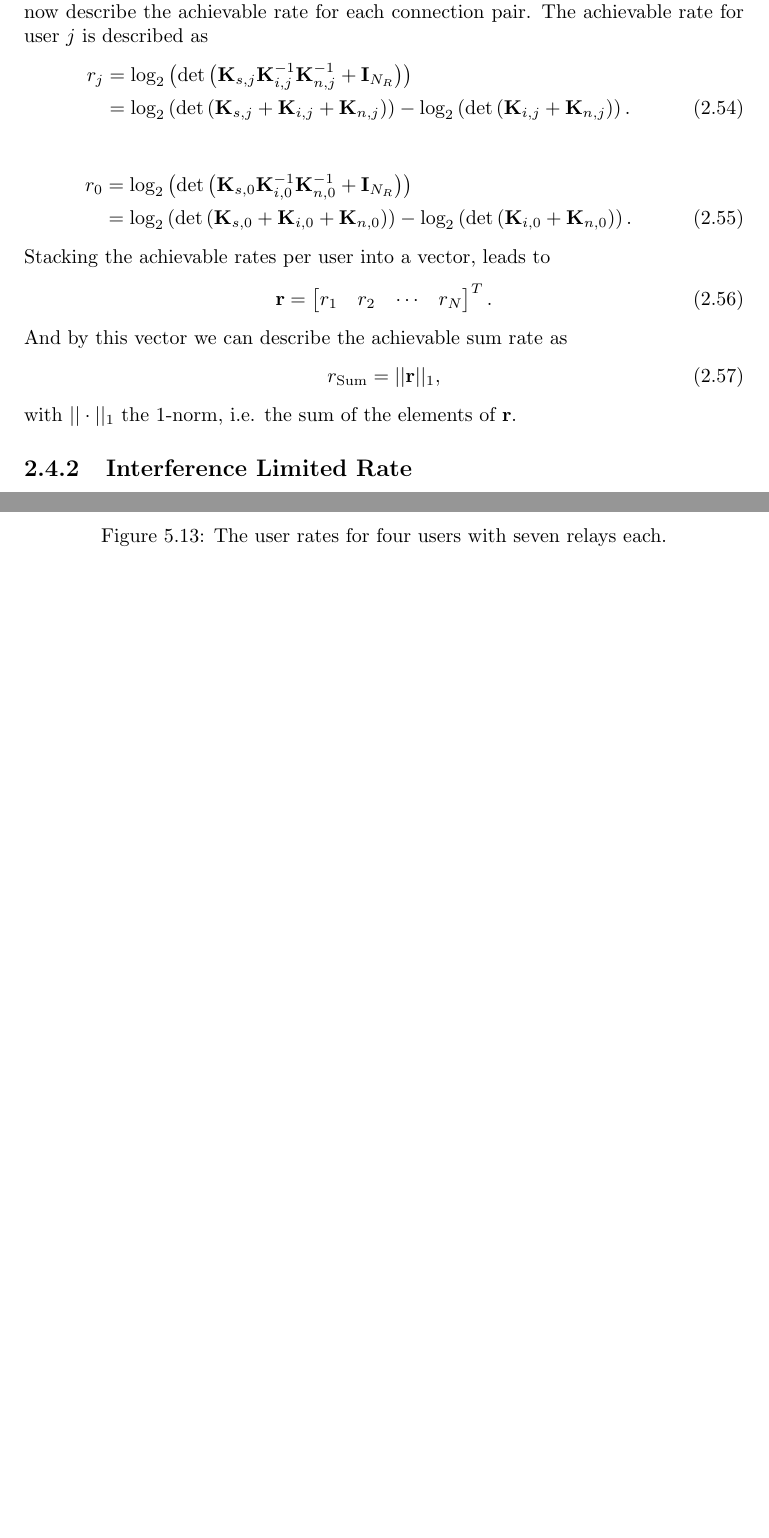
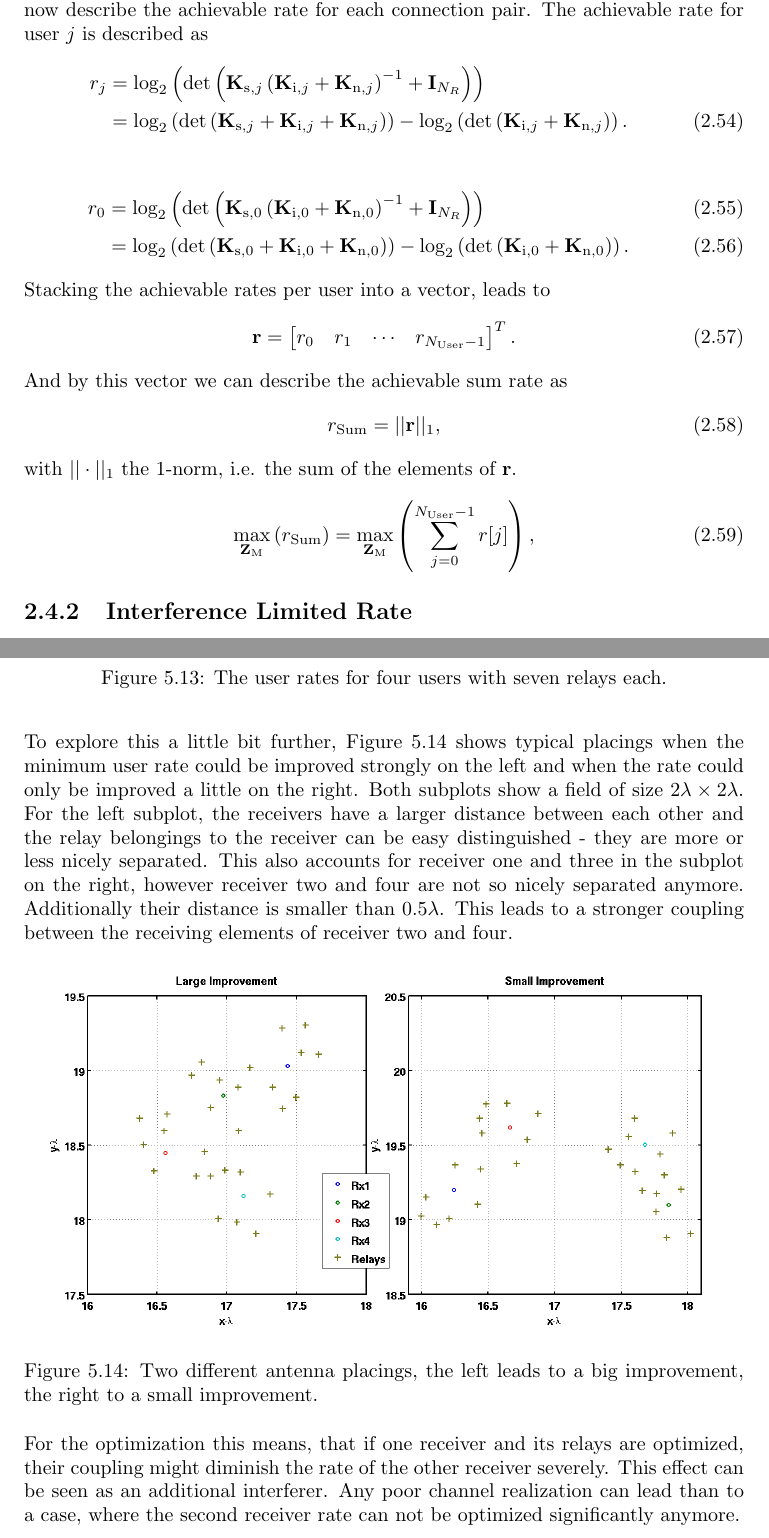
Before and after one commit to gahrb/ma_thesis, a LaTeX thesis (report/report.tex, which reads report/chapters/results.tex, report/chapters/system.tex): two parts of pages 30 and 58 of 64 before the commit and two parts of pages 30 and 58 of 66 after it, joined at a grey line, cut so that both start at the same text, the shorter picture padded with empty space. Compiled offline with pdfLaTeX.

Commit message:
typo changes in pictures and some presentation stuff

```diff
--- a/report/chapters/results.tex
+++ b/report/chapters/results.tex
@@ -273,3 +276,19 @@ This might be the optimal solution, it might however also be, that the solver di
+To explore this a little bit further, Figure~\ref{fig:4user_placing} shows typical placings when the minimum user rate could be improved strongly on the left and when the rate could only be improved a little on the right.
+Both subplots show a field of size $2\lambda \times 2\lambda$.
+For the left subplot, the receivers have a larger distance between each other and the relay belongings to the receiver can be easy distinguished - they are more or less nicely separated.
+This also accounts for receiver one and three in the subplot on the right, however receiver two and four are not so nicely separated anymore.
+Additionally their distance is smaller than $0.5\lambda$.
+This leads to a stronger coupling between the receiving elements of receiver two and four.
+\begin{figure}[h]
+\centering
+  \includegraphics[width=0.95\linewidth]{images/Antenna_placing_4user.png}
+\caption{Two different antenna placings, the left leads to a big improvement, the right to a small improvement.}
+\label{fig:4user_placing}
+\end{figure}
+
+For the optimization this means, that if one receiver and its relays are optimized, their coupling might diminish the rate of the other receiver severely.
+This effect can be seen as an additional interferer.
+Any poor channel realization can lead than to a case, where the second receiver rate can not be optimized significantly anymore.
 
 
 \section{TDMA - Combination}
--- a/report/chapters/system.tex
+++ b/report/chapters/system.tex
@@ -368,17 +368,20 @@ The achievable rate for user $j$ is described as
 \begin{align}
 \label{eq:achiev_rate}
 \nonumber
-r_j &= \text{log}_2\left(\text{det}\left(\mat{K}_{s,j}\mat{K}_{i,j}^{-1}\mat{K}_{n,j}^{-1}+\mat{I}_{N_R}\right)\right)\\
- &=\text{log}_2\left(\text{det}\left(\mat{K}_{s,j}+\mat{K}_{i,j}+\mat{K}_{n,j}\right)\right) -
-	     	\text{log}_2\left(\text{det}\left(\mat{K}_{i,j}+\mat{K}_{n,j}\right)\right).
+r_j &= \text{log}_2\left(\text{det}\left(\mat{K}_{\text{s},j}\left(\mat{K}_{\text{i},j}+\mat{K}_{\text{n},j}\right)^{-1}+\mat{I}_{N_R}\right)\right)\\
+ &=\text{log}_2\left(
+	\text{det}\left(\mat{K}_{\text{s},j}+
+		\mat{K}_{\text{i},j}+\mat{K}_{\text{n},j}\right)\right) -
+	\text{log}_2\left(\text{det}\left(\mat{K}_{\text{i},j}+\mat{K}_{\text{n},j}\right)\right).
 \end{align}
 
 \begin{align}
 \label{eq:achiev_rate}
-\nonumber
-r_0 &= \text{log}_2\left(\text{det}\left(\mat{K}_{s,0}\mat{K}_{i,0}^{-1}\mat{K}_{n,0}^{-1}+\mat{I}_{N_R}\right)\right)\\
- &=\text{log}_2\left(\text{det}\left(\mat{K}_{s,0}+\mat{K}_{i,0}+\mat{K}_{n,0}\right)\right) -
-	     	\text{log}_2\left(\text{det}\left(\mat{K}_{i,0}+\mat{K}_{n,0}\right)\right).
+r_0 &= \text{log}_2\left(\text{det}\left(\mat{K}_{\text{s},0}\left(\mat{K}_{\text{i},0}+\mat{K}_{\text{n},0}\right)^{-1}+\mat{I}_{N_R}\right)\right)\\
+ &=\text{log}_2\left(
+	\text{det}\left(\mat{K}_{\text{s},0}+
+		\mat{K}_{\text{i},0}+\mat{K}_{\text{n},0}\right)\right) -
+	\text{log}_2\left(\text{det}\left(\mat{K}_{\text{i},0}+\mat{K}_{\text{n},0}\right)\right).
 \end{align}
 
 Stacking the achievable rates per user into a vector, leads to
@@ -386,7 +389,7 @@ Stacking the achievable rates per user into a vector, leads to
 \label{eq:achiev_vec}
 \vec{r} =
 \begin{bmatrix}
-r_1 & r_2 & \cdots & r_N
+r_0 & r_1 & \cdots & r_{N_\text{User}-1}
 \end{bmatrix}^T.
 \end{equation}
 
@@ -397,6 +400,11 @@ r_\text{Sum} = ||\vec{r}||_1,
 \end{equation}
 with $||\cdot||_1$ the 1-norm, i.e. the sum of the elements of $\vec{r}$.
 
+\begin{equation}
+\label{eq:achiev_sum_rate}
+\max_{\mat{Z}_\text{M}}\left(r_\text{Sum}\right) = \max_{\mat{Z}_\text{M}}\left(\sum_{j=0}^{N_\text{User}-1} r[j]\right),
+\end{equation}
+
 \subsection{Interference Limited Rate}
 \label{sec:sir_rate}
 Another measure required in this thesis is the interference limited rate.
```
Also changed, not shown: report/chapters/appendix_text.tex (+14 -10 lines), report/images/Antenna_placing_4user.png (added), report/images/Relcomparison_1interferer.png, report/images/Relcomparison_2interferer.png, report/images/Relcomparison_3interferer.png, report/report.pdf, report/chapters/results.tex (15 more changed lines), report/chapters/system.tex (12 more changed lines).
